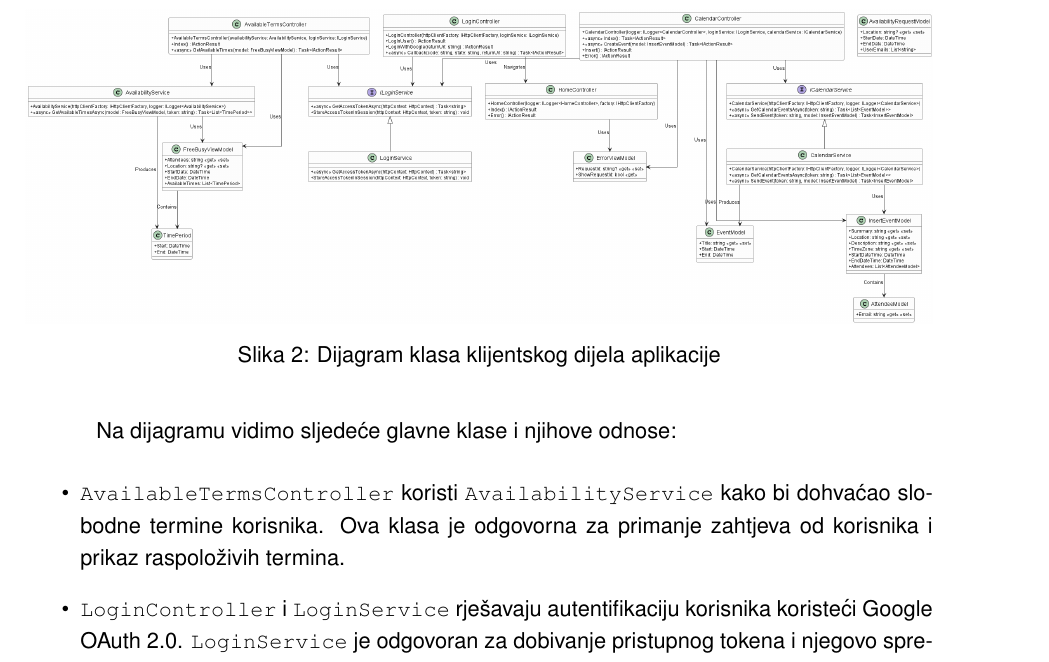
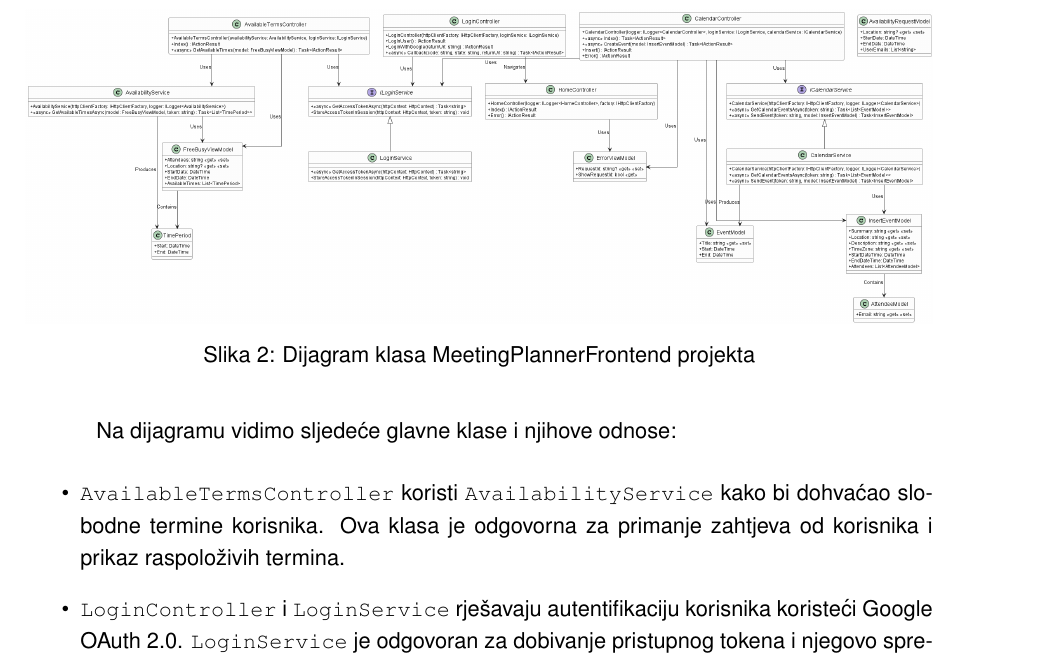
Before and after one commit to LeoCavar/Meeting-planner-LaTeX, a LaTeX document (main.tex): part of page 17 of 40, cut so that both start at the same text. Compiled offline with pdfLaTeX.

Commit message:
Izmjenjen naslov slike

```diff
--- a/main.tex
+++ b/main.tex
@@ -220,7 +220,7 @@ Na slici \ref{fig:frontend-uml} prikazan je class dijagram za klijentski dio apl
 \begin{figure}[H]
     \centering
     \includegraphics[width=1\textwidth]{slike/MeetingPlannerFrontend_ClassUML.png}
-    \caption{Dijagram klasa klijentskog dijela aplikacije}
+    \caption{Dijagram klasa MeetingPlannerFrontend projekta}
     \label{fig:frontend-uml}
 \end{figure}
 
```
Also changed, not shown: output_files/main.pdf, 5 other files.
